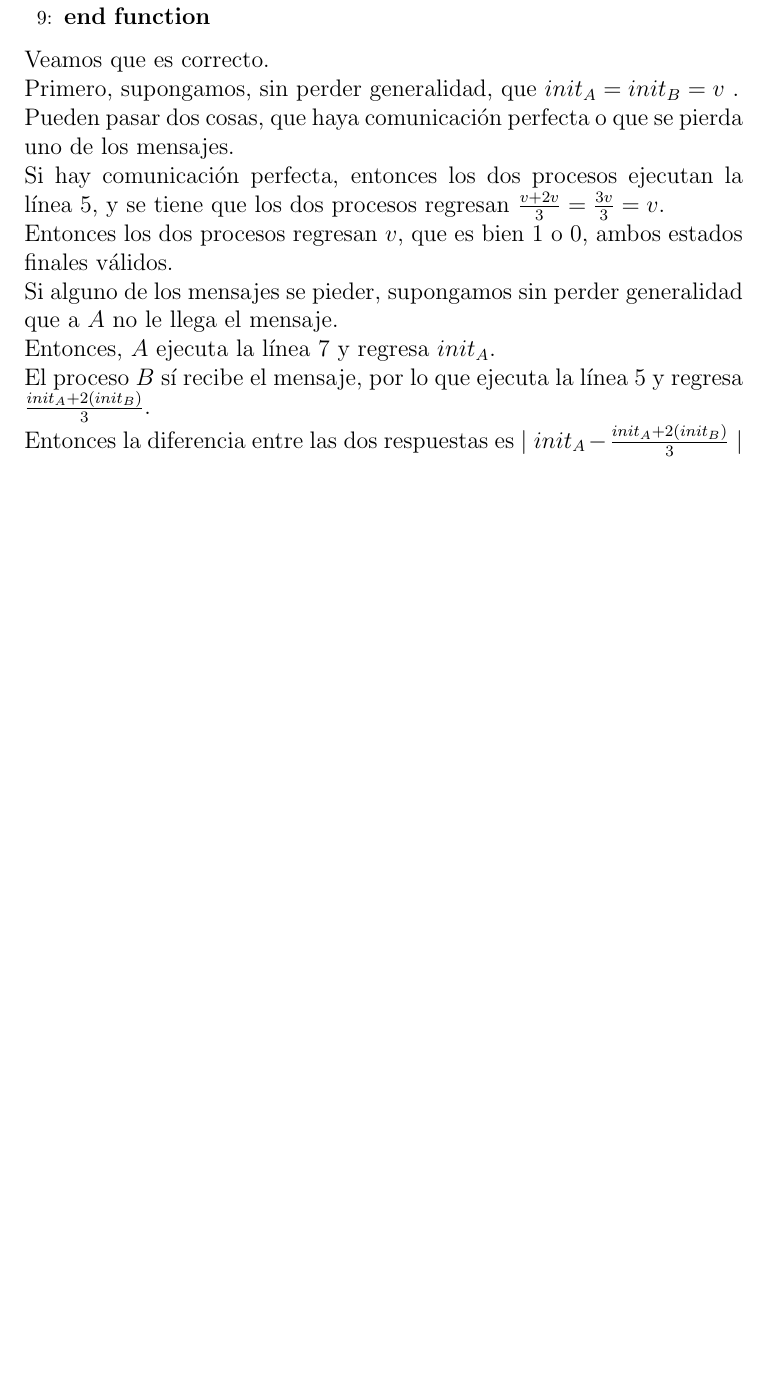
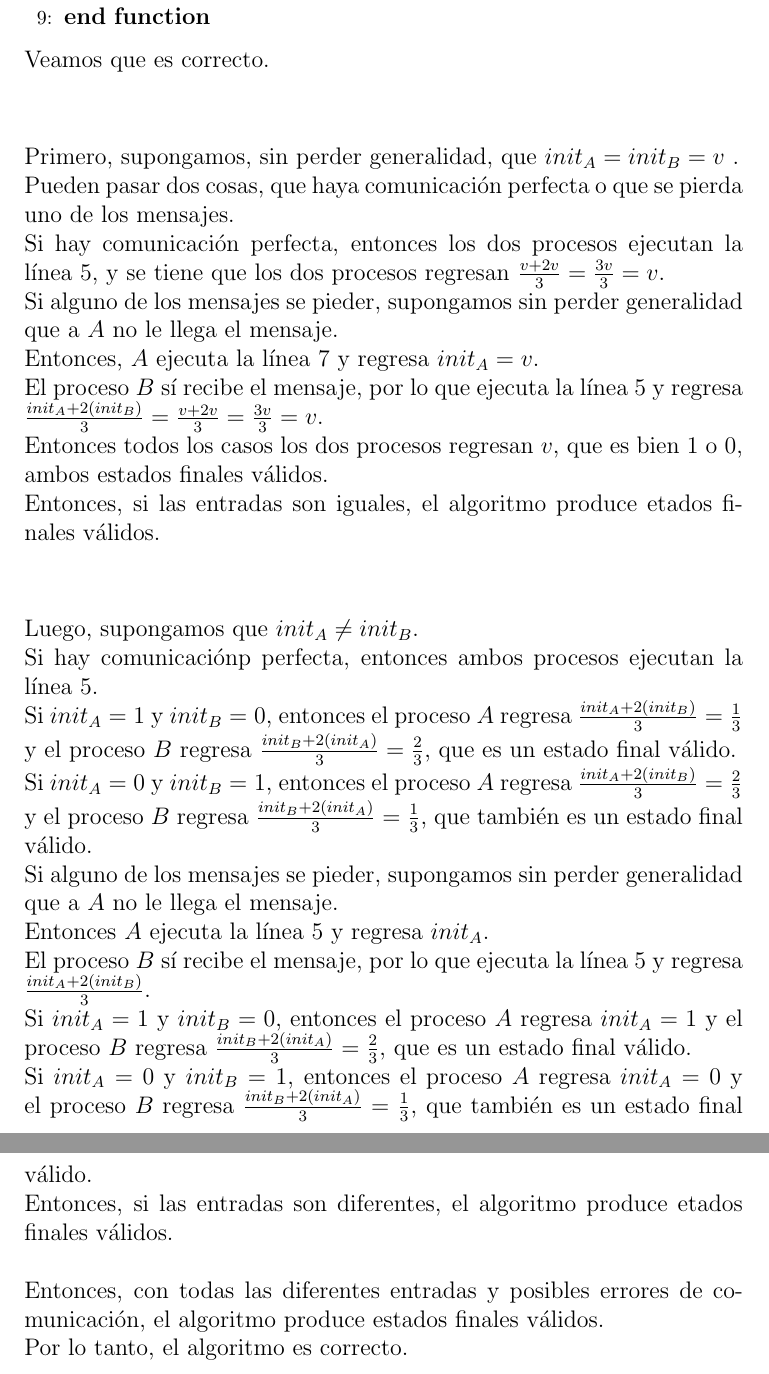
Before and after one commit to chiknahuikoatl/Computaci-n_Distribuida, a LaTeX problem sheet (Tarea_2/tarea.tex): part of page 3 of 3 before the commit and two parts of pages 3 and 4 of 4 after it, the two joined at a grey line, cut so that both start at the same text, the shorter picture padded with empty space. Compiled offline with pdfLaTeX.

Commit message:
Agregando la solución al problema 2.

```diff
--- a/Tarea_2/tarea.tex
+++ b/Tarea_2/tarea.tex
@@ -117,21 +117,46 @@
 				\EndIf
 			\EndFunction
 		\end{algorithmic}
-	Veamos que es correcto.\\
+	Veamos que es correcto.\\\\
+
 	Primero, supongamos, sin perder generalidad, que $init_A = init_B = v$ .\\
 	Pueden pasar dos cosas, que haya comunicación perfecta o que se pierda uno
 	de los mensajes.\\
 	Si hay comunicación perfecta, entonces los dos procesos ejecutan la línea 5,
 	y se tiene que los dos procesos regresan $\frac{v + 2v}{3} = \frac{3v}{3} = v$.\\
-	Entonces los dos procesos regresan $v$, que es bien 1 o 0, ambos estados finales
-	válidos.\\
 	Si alguno de los mensajes se pieder, supongamos sin perder generalidad que a $A$
 	no le llega el mensaje.\\
-	Entonces, $A$ ejecuta la línea 7 y regresa $init_A$.\\
+	Entonces, $A$ ejecuta la línea 7 y regresa $init_A = v$.\\
+	El proceso $B$ sí recibe el mensaje, por lo que ejecuta la línea 5 y regresa
+	$\frac{init_A + 2 (init_B)}{3} = \frac{v + 2v}{3} = \frac{3v}{3} = v$.\\
+	Entonces todos los casos los dos procesos regresan $v$, que es bien 1 o 0,
+	ambos estados finales válidos.\\
+	Entonces, si las entradas son iguales, el algoritmo produce etados finales válidos.\\\\
+
+	Luego, supongamos que $init_A \ne init_B$.\\
+	Si hay comunicaciónp perfecta, entonces ambos procesos ejecutan la línea 5.\\
+	Si $init_A = 1$ y $init_B = 0$, entonces el proceso $A$ regresa
+	$\frac{init_A + 2(init_B)}{3} = \frac{1}{3}$ y el proceso $B$ regresa
+	$\frac{init_B + 2(init_A)}{3} = \frac{2}{3}$, que es un estado final válido.\\
+	Si $init_A = 0$ y $init_B = 1$, entonces el proceso $A$ regresa
+	$\frac{init_A + 2(init_B)}{3} = \frac{2}{3}$ y el proceso $B$ regresa
+	$\frac{init_B + 2(init_A)}{3} = \frac{1}{3}$, que también es un estado final válido.\\
+	Si alguno de los mensajes se pieder, supongamos sin perder generalidad que a $A$
+	no le llega el mensaje.\\
+	Entonces $A$ ejecuta la línea 5 y regresa $init_A$.\\
 	El proceso $B$ sí recibe el mensaje, por lo que ejecuta la línea 5 y regresa
 	$\frac{init_A + 2 (init_B)}{3}$.\\
-	Entonces la diferencia entre las dos respuestas es
-	$\mid init_A - \frac{init_A + 2 (init_B)}{3} \mid$
+	Si $init_A = 1$ y $init_B = 0$, entonces el proceso $A$ regresa $init_A = 1$
+	y el proceso $B$ regresa $\frac{init_B + 2(init_A)}{3} = \frac{2}{3}$,
+	que es un estado final válido.\\
+	Si $init_A = 0$ y $init_B = 1$, entonces el proceso $A$ regresa $init_A = 0$
+	y el proceso $B$ regresa $\frac{init_B + 2(init_A)}{3} = \frac{1}{3}$,
+	que también es un estado final válido.\\
+	Entonces, si las entradas son diferentes, el algoritmo produce etados finales
+	válidos.\\\\
+	Entonces, con todas las diferentes entradas y posibles errores de comunicación,
+	el algoritmo produce estados finales válidos.\\
+	Por lo tanto, el algoritmo es correcto.\\\\
 	}
 \end{enumerate}
 \end{document}
```
